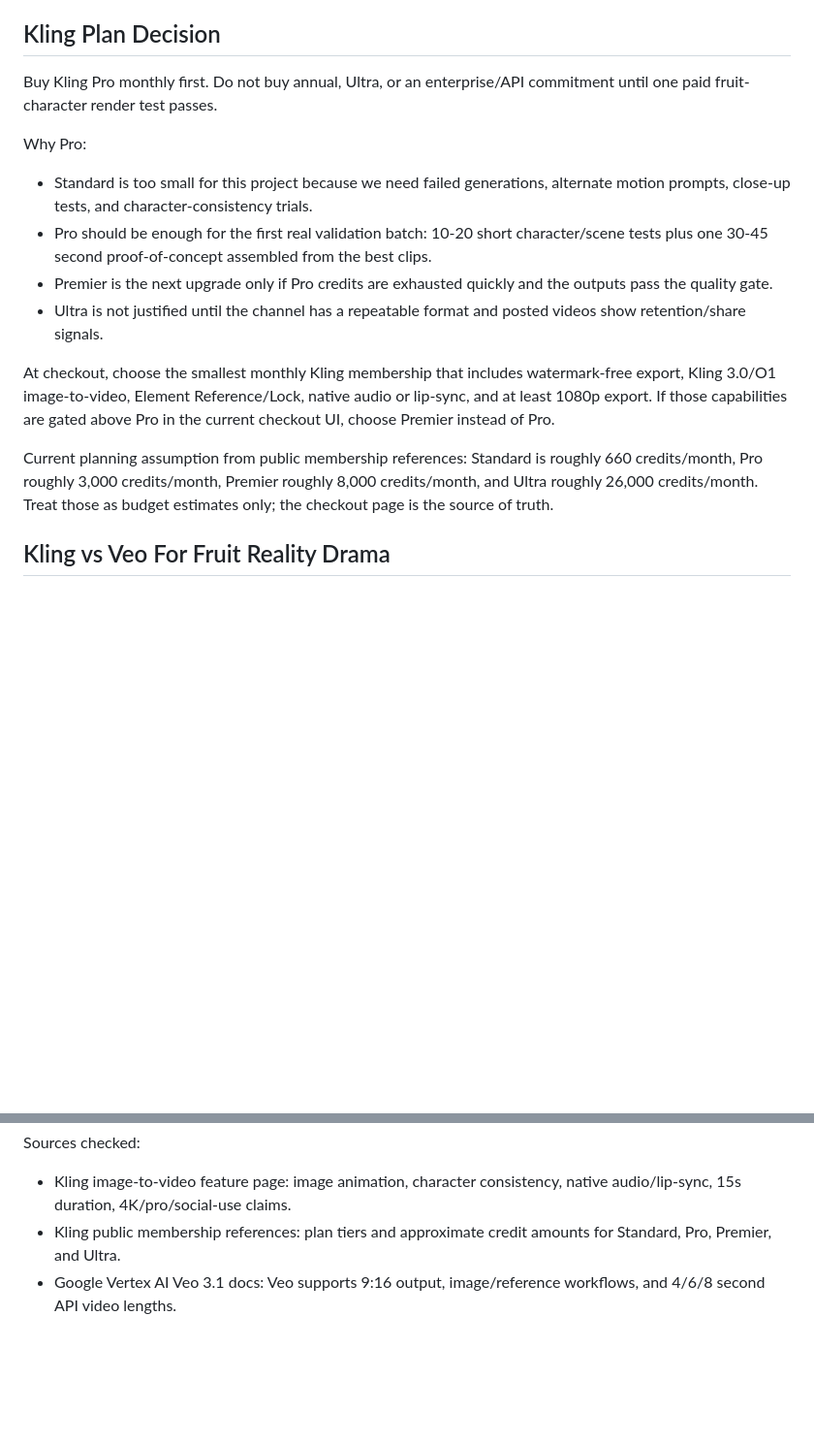
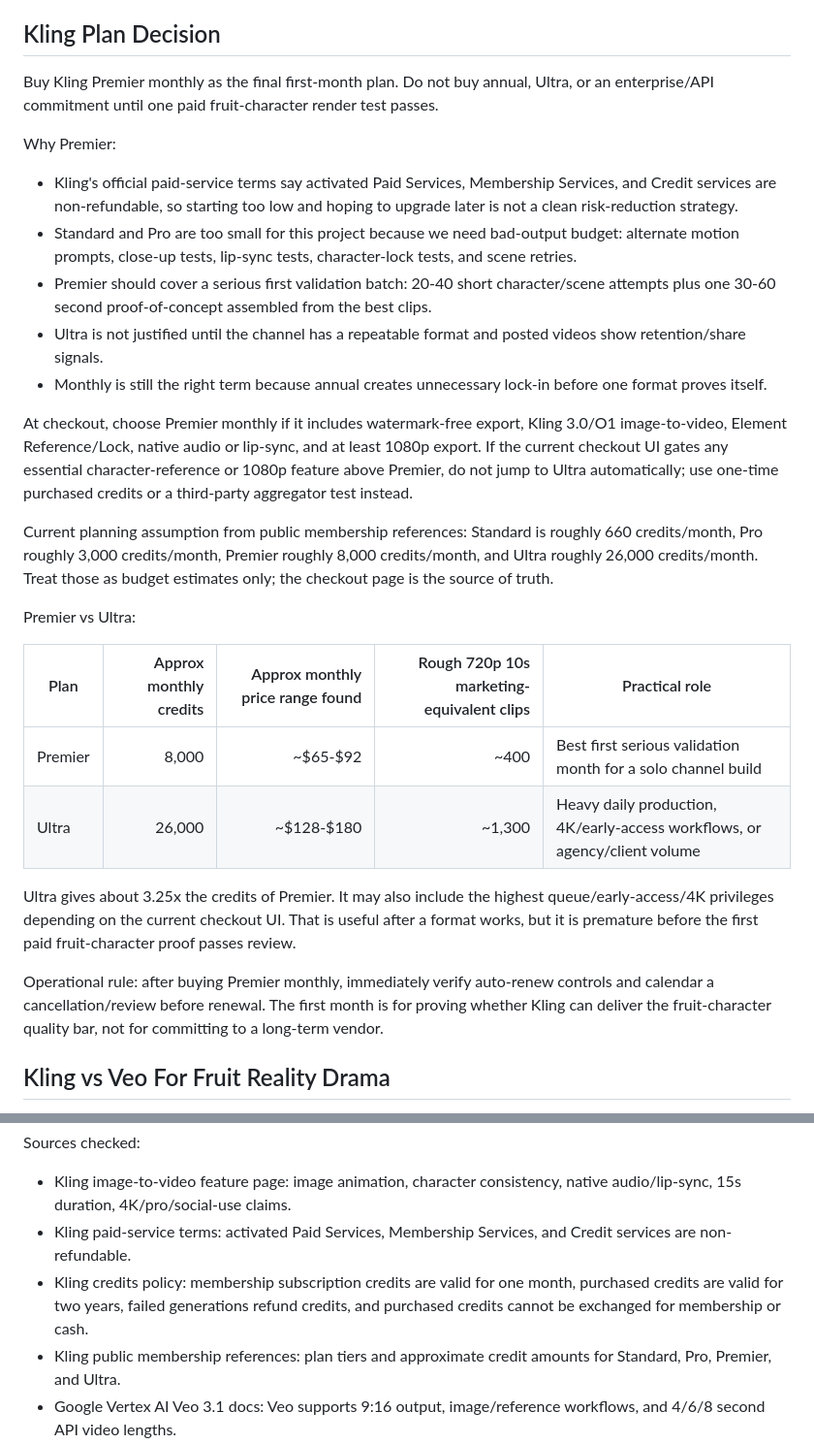
Before and after one commit to YongkangLin/AI-tiktoks-dashboard, a Markdown page: paid_video_api_decision.md, 2 parts joined by grey strips. Shown at 97% size. Drawn GitHub-style; blank space fills up the shorter version.

Commit message:
Publish Premier versus Ultra comparison

```diff
--- a/paid_video_api_decision.md
+++ b/paid_video_api_decision.md
@@ -57,18 +57,30 @@ If API automation is required immediately, use one unified API route for early t
 
 ## Kling Plan Decision
 
-Buy Kling Pro monthly first. Do not buy annual, Ultra, or an enterprise/API commitment until one paid fruit-character render test passes.
+Buy Kling Premier monthly as the final first-month plan. Do not buy annual, Ultra, or an enterprise/API commitment until one paid fruit-character render test passes.
 
-Why Pro:
+Why Premier:
 
-- Standard is too small for this project because we need failed generations, alternate motion prompts, close-up tests, and character-consistency trials.
-- Pro should be enough for the first real validation batch: 10-20 short character/scene tests plus one 30-45 second proof-of-concept assembled from the best clips.
-- Premier is the next upgrade only if Pro credits are exhausted quickly and the outputs pass the quality gate.
+- Kling's official paid-service terms say activated Paid Services, Membership Services, and Credit services are non-refundable, so starting too low and hoping to upgrade later is not a clean risk-reduction strategy.
+- Standard and Pro are too small for this project because we need bad-output budget: alternate motion prompts, close-up tests, lip-sync tests, character-lock tests, and scene retries.
+- Premier should cover a serious first validation batch: 20-40 short character/scene attempts plus one 30-60 second proof-of-concept assembled from the best clips.
 - Ultra is not justified until the channel has a repeatable format and posted videos show retention/share signals.
+- Monthly is still the right term because annual creates unnecessary lock-in before one format proves itself.
 
-At checkout, choose the smallest monthly Kling membership that includes watermark-free export, Kling 3.0/O1 image-to-video, Element Reference/Lock, native audio or lip-sync, and at least 1080p export. If those capabilities are gated above Pro in the current checkout UI, choose Premier instead of Pro.
+At checkout, choose Premier monthly if it includes watermark-free export, Kling 3.0/O1 image-to-video, Element Reference/Lock, native audio or lip-sync, and at least 1080p export. If the current checkout UI gates any essential character-reference or 1080p feature above Premier, do not jump to Ultra automatically; use one-time purchased credits or a third-party aggregator test instead.
 
 Current planning assumption from public membership references: Standard is roughly 660 credits/month, Pro roughly 3,000 credits/month, Premier roughly 8,000 credits/month, and Ultra roughly 26,000 credits/month. Treat those as budget estimates only; the checkout page is the source of truth.
+
+Premier vs Ultra:
+
+| Plan | Approx monthly credits | Approx monthly price range found | Rough 720p 10s marketing-equivalent clips | Practical role |
+|---|---:|---:|---:|---|
+| Premier | 8,000 | ~$65-$92 | ~400 | Best first serious validation month for a solo channel build |
+| Ultra | 26,000 | ~$128-$180 | ~1,300 | Heavy daily production, 4K/early-access workflows, or agency/client volume |
+
+Ultra gives about 3.25x the credits of Premier. It may also include the highest queue/early-access/4K privileges depending on the current checkout UI. That is useful after a format works, but it is premature before the first paid fruit-character proof passes review.
+
+Operational rule: after buying Premier monthly, immediately verify auto-renew controls and calendar a cancellation/review before renewal. The first month is for proving whether Kling can deliver the fruit-character quality bar, not for committing to a long-term vendor.
 
 ## Kling vs Veo For Fruit Reality Drama
 
@@ -97,6 +109,8 @@ For this project, Veo should not replace Kling unless it clearly produces better
 Sources checked:
 
 - Kling image-to-video feature page: image animation, character consistency, native audio/lip-sync, 15s duration, 4K/pro/social-use claims.
+- Kling paid-service terms: activated Paid Services, Membership Services, and Credit services are non-refundable.
+- Kling credits policy: membership subscription credits are valid for one month, purchased credits are valid for two years, failed generations refund credits, and purchased credits cannot be exchanged for membership or cash.
 - Kling public membership references: plan tiers and approximate credit amounts for Standard, Pro, Premier, and Ultra.
 - Google Vertex AI Veo 3.1 docs: Veo supports 9:16 output, image/reference workflows, and 4/6/8 second API video lengths.
 - Google Gemini API pricing: Veo 3.1 Lite/Fast/Standard prices are listed per generated second.
```
